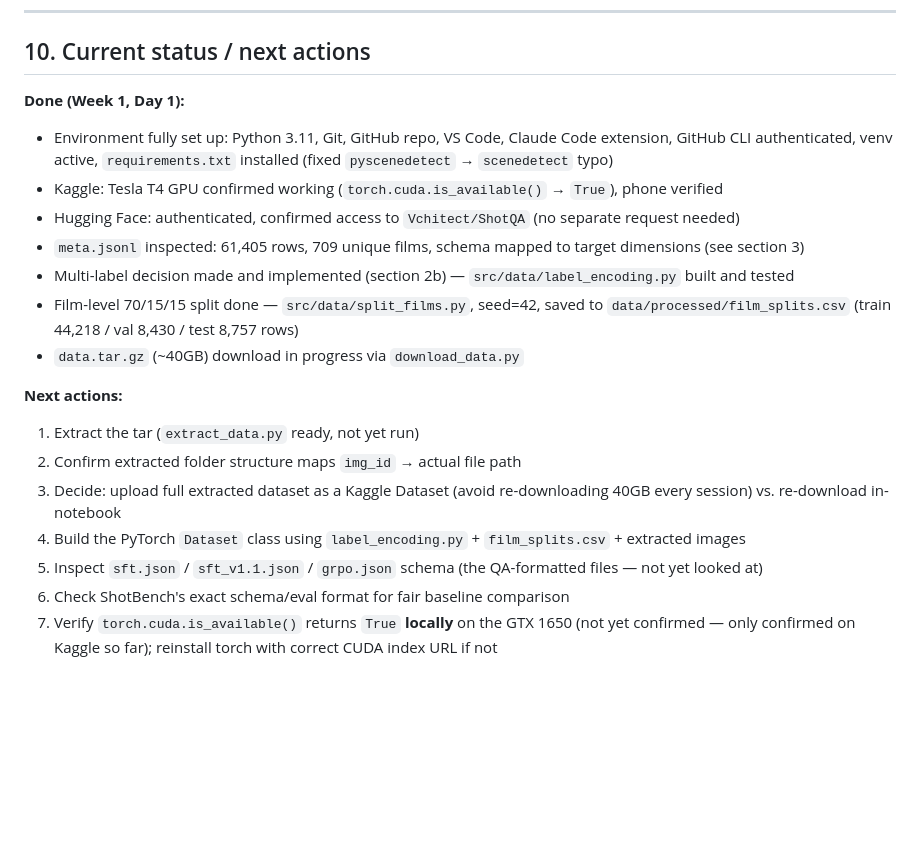
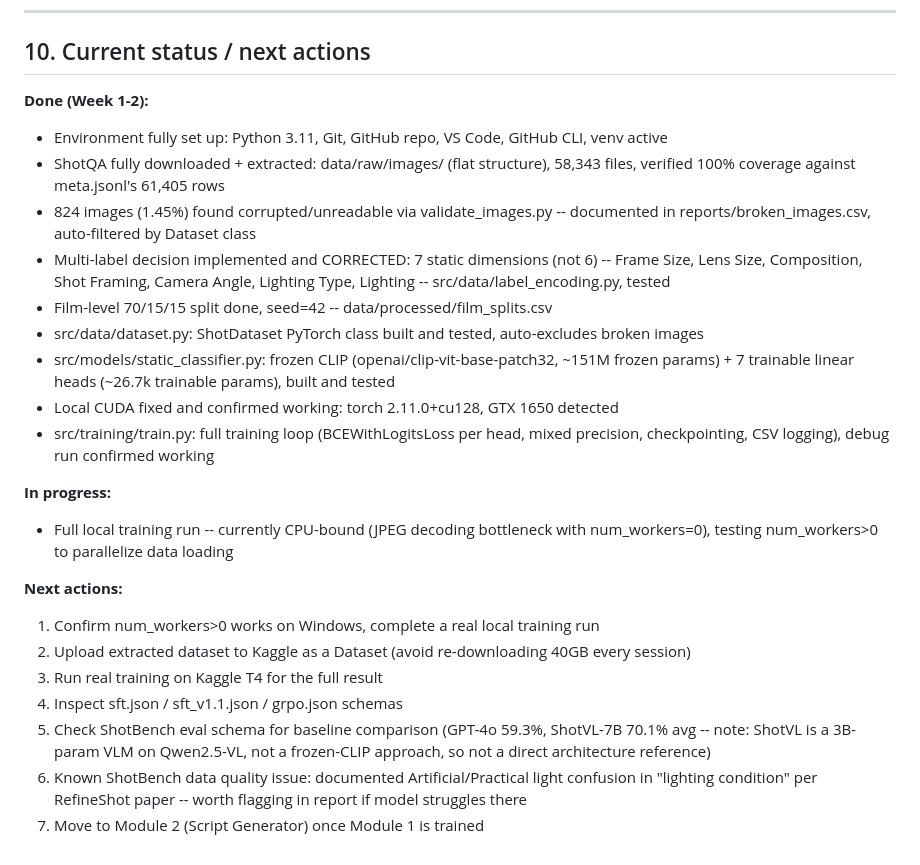
Before and after one commit to Athul-C-Joji/cinevision-ai, a Markdown page: PROJECT_NOTES.md, the part around the change. Drawn GitHub-style; blank space fills up the shorter version.

Commit message:
Update project notes: 7-head architecture, training progress

```diff
--- a/PROJECT_NOTES.md
+++ b/PROJECT_NOTES.md
@@ -142,20 +142,40 @@ cinevision-ai/
 
 ## 10. Current status / next actions
 
-**Done (Week 1, Day 1):**
-- Environment fully set up: Python 3.11, Git, GitHub repo, VS Code, Claude Code extension, GitHub CLI authenticated, venv active, `requirements.txt` installed (fixed `pyscenedetect` → `scenedetect` typo)
-- Kaggle: Tesla T4 GPU confirmed working (`torch.cuda.is_available()` → `True`), phone verified
-- Hugging Face: authenticated, confirmed access to `Vchitect/ShotQA` (no separate request needed)
-- `meta.jsonl` inspected: 61,405 rows, 709 unique films, schema mapped to target dimensions (see section 3)
-- Multi-label decision made and implemented (section 2b) — `src/data/label_encoding.py` built and tested
-- Film-level 70/15/15 split done — `src/data/split_films.py`, seed=42, saved to `data/processed/film_splits.csv` (train 44,218 / val 8,430 / test 8,757 rows)
-- `data.tar.gz` (~40GB) download in progress via `download_data.py`
+**Done (Week 1-2):**
+- Environment fully set up: Python 3.11, Git, GitHub repo, VS Code, GitHub CLI,
+  venv active
+- ShotQA fully downloaded + extracted: data/raw/images/ (flat structure),
+  58,343 files, verified 100% coverage against meta.jsonl's 61,405 rows
+- 824 images (1.45%) found corrupted/unreadable via validate_images.py --
+  documented in reports/broken_images.csv, auto-filtered by Dataset class
+- Multi-label decision implemented and CORRECTED: 7 static dimensions
+  (not 6) -- Frame Size, Lens Size, Composition, Shot Framing, Camera Angle,
+  Lighting Type, Lighting -- src/data/label_encoding.py, tested
+- Film-level 70/15/15 split done, seed=42 -- data/processed/film_splits.csv
+- src/data/dataset.py: ShotDataset PyTorch class built and tested,
+  auto-excludes broken images
+- src/models/static_classifier.py: frozen CLIP (openai/clip-vit-base-patch32,
+  ~151M frozen params) + 7 trainable linear heads (~26.7k trainable params),
+  built and tested
+- Local CUDA fixed and confirmed working: torch 2.11.0+cu128, GTX 1650 detected
+- src/training/train.py: full training loop (BCEWithLogitsLoss per head,
+  mixed precision, checkpointing, CSV logging), debug run confirmed working
+
+**In progress:**
+- Full local training run -- currently CPU-bound (JPEG decoding bottleneck
+  with num_workers=0), testing num_workers>0 to parallelize data loading
 
 **Next actions:**
-1. Extract the tar (`extract_data.py` ready, not yet run)
-2. Confirm extracted folder structure maps `img_id` → actual file path
-3. Decide: upload full extracted dataset as a Kaggle Dataset (avoid re-downloading 40GB every session) vs. re-download in-notebook
-4. Build the PyTorch `Dataset` class using `label_encoding.py` + `film_splits.csv` + extracted images
-5. Inspect `sft.json` / `sft_v1.1.json` / `grpo.json` schema (the QA-formatted files — not yet looked at)
-6. Check ShotBench's exact schema/eval format for fair baseline comparison
-7. Verify `torch.cuda.is_available()` returns `True` **locally** on the GTX 1650 (not yet confirmed — only confirmed on Kaggle so far); reinstall torch with correct CUDA index URL if not
+1. Confirm num_workers>0 works on Windows, complete a real local training run
+2. Upload extracted dataset to Kaggle as a Dataset (avoid re-downloading 40GB
+   every session)
+3. Run real training on Kaggle T4 for the full result
+4. Inspect sft.json / sft_v1.1.json / grpo.json schemas
+5. Check ShotBench eval schema for baseline comparison (GPT-4o 59.3%,
+   ShotVL-7B 70.1% avg -- note: ShotVL is a 3B-param VLM on Qwen2.5-VL,
+   not a frozen-CLIP approach, so not a direct architecture reference)
+6. Known ShotBench data quality issue: documented Artificial/Practical light
+   confusion in "lighting condition" per RefineShot paper -- worth flagging
+   in report if model struggles there
+7. Move to Module 2 (Script Generator) once Module 1 is trained
```
